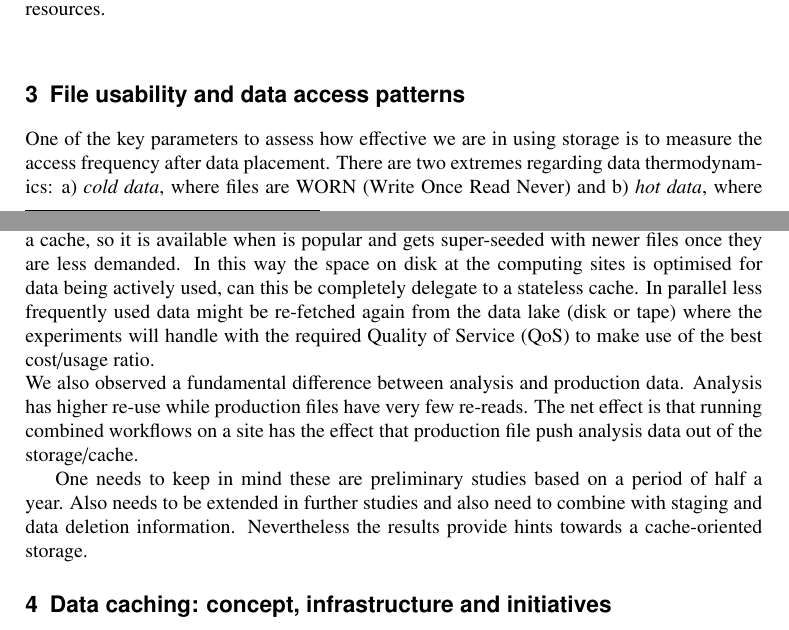
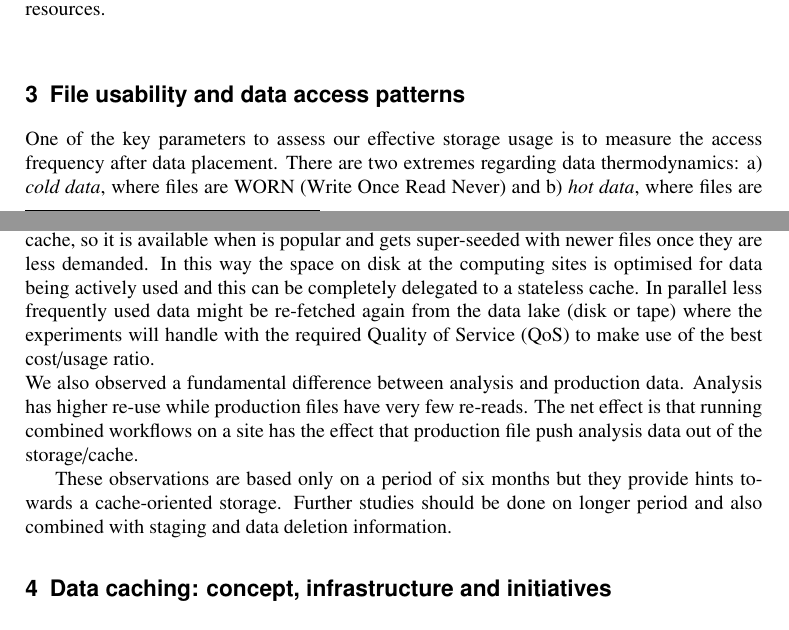
Before and after one commit to espinal/WLCG-DOMA-ACCESS-CHEP2019-Paper, a LaTeX document (main.tex, which reads fileaccess.tex): two parts of pages 2 and 3 of 6, joined at a grey line, cut so that both start at the same text. Compiled offline with pdfLaTeX.

Commit message:
Update fileaccess.tex

```diff
--- a/fileaccess.tex
+++ b/fileaccess.tex
@@ -1,5 +1,5 @@
 \section{File usability and data access patterns}
-One of the key parameters to assess how effective we are in using storage is to measure the access frequency after data placement. There are two extremes regarding data thermodynamics: a) \emph{cold data}, where files are WORN (Write Once Read Never) and b) \emph{hot data}, where files are expected to be accessed continuously and with high concurrency. But after studying data access patterns at several sites we observed that large fraction of our files are neither cold nor hot. The analysis objects files seem to lose popularity with time and the access rate decreases significantly after days/weeks, in (Fig. \ref{access}) the file rates and file popularity on a Tier-1 and a Tier-2 are shown as a function of time as a representative example.
+One of the key parameters to assess our effective storage usage is to measure the access frequency after data placement. There are two extremes regarding data thermodynamics: a) \emph{cold data}, where files are WORN (Write Once Read Never) and b) \emph{hot data}, where files are expected to be accessed continuously and with high concurrency. But after studying data access patterns at several sites we observed that large fraction of our files are neither cold nor hot. The analysis objects files seem to lose popularity with time and the access rate decreases significantly after days/weeks, in (Fig. \ref{access}) the file rates and file popularity on a Tier-1 and a Tier-2 are shown as a function of time as a representative example.
 
 \begin{figure}[h]
   \centering
@@ -8,10 +8,10 @@ One of the key parameters to assess how effective we are in using storage is to
   \label{access}
 \end{figure}
 
-This provides an indication whether this type of data could be better accessed through a cache, so it is available when is popular and gets super-seeded with newer files once they are less demanded. In this way the space on disk at the computing sites is optimised for data being actively used, can this be completely delegate to a stateless cache. In parallel less frequently used data might be re-fetched again from the data lake (disk or tape) where the experiments will handle with the required Quality of Service (QoS) to make use of the best cost/usage ratio.\\
+This provides an indication whether this type of data could be better accessed through a cache, so it is available when is popular and gets super-seeded with newer files once they are less demanded. In this way the space on disk at the computing sites is optimised for data being actively used and this can be completely delegated to a stateless cache. In parallel less frequently used data might be re-fetched again from the data lake (disk or tape) where the experiments will handle with the required Quality of Service (QoS) to make use of the best cost/usage ratio.\\
 We also observed a fundamental difference between analysis and production data. Analysis has higher re-use while production files have very few re-reads. The net effect is that running combined workflows on a site has the effect that production file push analysis data out of the storage/cache.
 
 %This made us think that in the case we do not change much of the current infrastructure we would nevertheless benefit by changing the current model and favoring running predictable and time-defined workflows at the sites with less storage and favor less-predictable user analysis on sites with larger storage services.\\
 
 
-One needs to keep in mind these are preliminary studies based on a period of half a year. Also needs to be extended in further studies and also need to combine with staging and data deletion information. Nevertheless the results provide hints towards a cache-oriented storage.
+These observations are based only on a period of six months but they provide hints towards a cache-oriented storage. Further studies should be done on longer period and also combined with staging and data deletion information.
```
